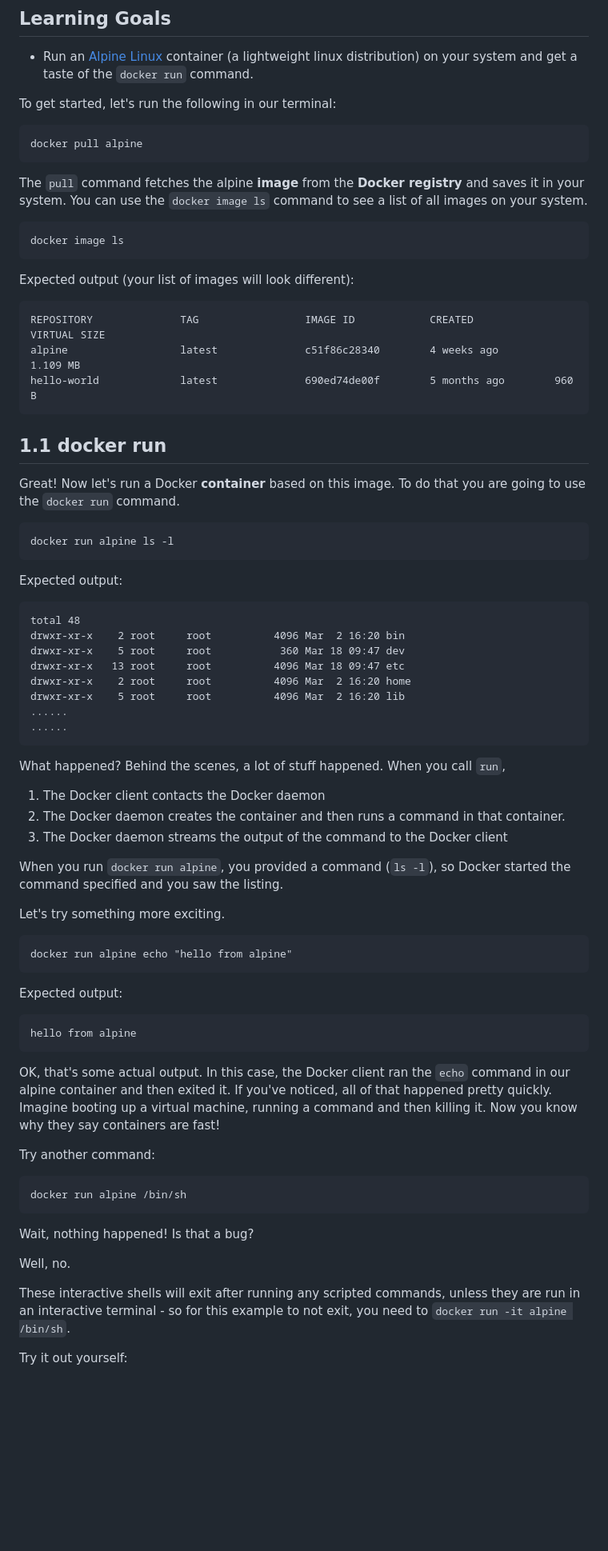
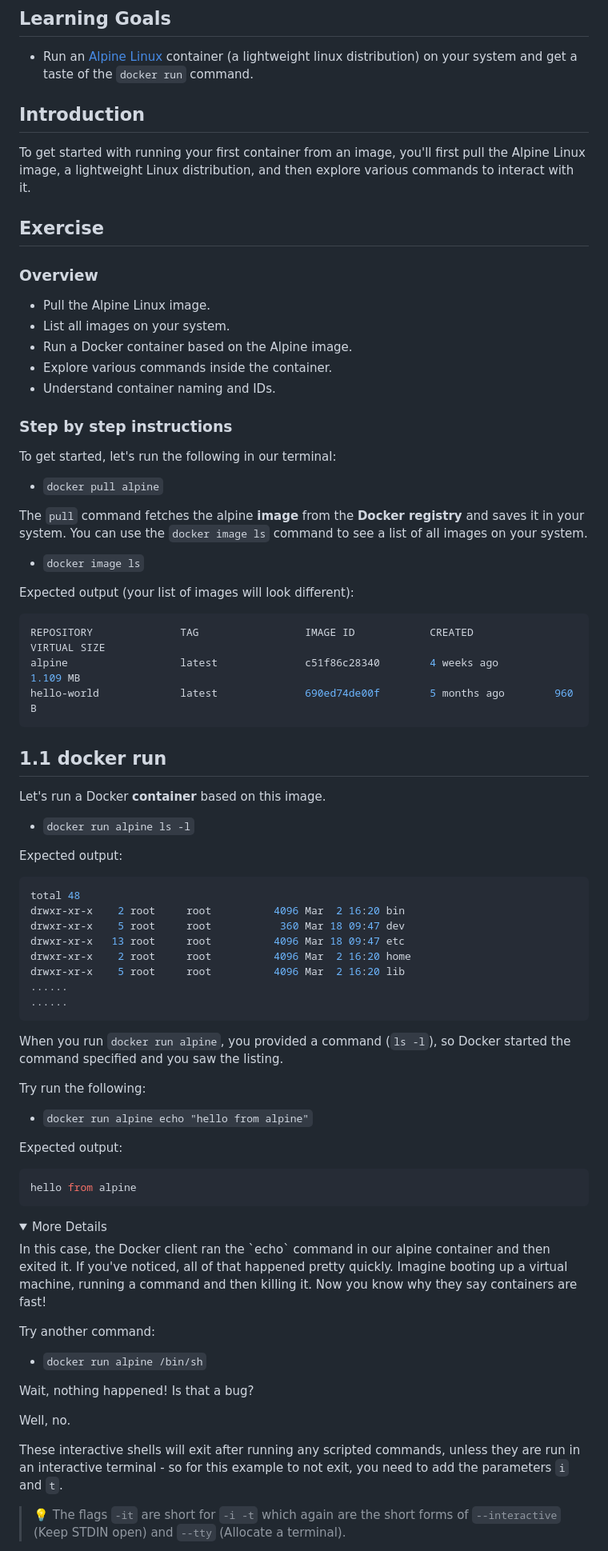
Before and after one commit to eficode-academy/docker-katas, a Markdown page: labs/02-running-images.md, the part around one of its changes. Shown at 80% size. Drawn GitHub-style; folded sections open; blank space fills up the shorter version.

Commit message:
refactor: exercises to follow the template

````diff
--- a/labs/02-running-images.md
+++ b/labs/02-running-images.md
@@ -5,21 +5,34 @@
 
 - Run an [Alpine Linux](http://www.alpinelinux.org/) container (a lightweight linux distribution) on your system and get a taste of the `docker run` command.
 
+## Introduction
+
+To get started with running your first container from an image, you'll first pull the Alpine Linux image, a lightweight Linux distribution, and then explore various commands to interact with it.
+
+## Exercise
+
+### Overview
+
+- Pull the Alpine Linux image.
+- List all images on your system.
+- Run a Docker container based on the Alpine image.
+- Explore various commands inside the container.
+- Understand container naming and IDs.
+
+### Step by step instructions
+
+
 To get started, let's run the following in our terminal:
 
-```
-docker pull alpine
-```
+* `docker pull alpine`
 
 The `pull` command fetches the alpine **image** from the **Docker registry** and saves it in your system. You can use the `docker image ls` command to see a list of all images on your system.
 
-```
-docker image ls
-```
+* `docker image ls`
 
 Expected output (your list of images will look different):
 
-```
+``` bash
 REPOSITORY              TAG                 IMAGE ID            CREATED             VIRTUAL SIZE
 alpine                  latest              c51f86c28340        4 weeks ago         1.109 MB
 hello-world             latest              690ed74de00f        5 months ago        960 B
@@ -27,15 +40,13 @@ hello-world             latest              690ed74de00f        5 months ago
 
 ## 1.1 docker run
 
-Great! Now let's run a Docker **container** based on this image. To do that you are going to use the `docker run` command.
+Let's run a Docker **container** based on this image.
 
-```
-docker run alpine ls -l
-```
+* `docker run alpine ls -l`
 
 Expected output:
 
-```
+```bash
 total 48
 drwxr-xr-x    2 root     root          4096 Mar  2 16:20 bin
 drwxr-xr-x    5 root     root           360 Mar 18 09:47 dev
@@ -46,39 +57,33 @@ drwxr-xr-x    5 root     root          4096 Mar  2 16:20 lib
 ......
 ```
 
-What happened? Behind the scenes, a lot of stuff happened. When you call `run`,
-
-1. The Docker client contacts the Docker daemon
-2. The Docker daemon creates the container and then runs a command in that container.
-3. The Docker daemon streams the output of the command to the Docker client
-
 When you run `docker run alpine`, you provided a command (`ls -l`), so Docker started the command specified and you saw the listing.
 
-Let's try something more exciting.
+Try run the following:
 
-```
-docker run alpine echo "hello from alpine"
-```
+* `docker run alpine echo "hello from alpine"`
 
 Expected output:
 
-```
+``` bash
 hello from alpine
 ```
 
-OK, that's some actual output. In this case, the Docker client ran the `echo` command in our alpine container and then exited it. If you've noticed, all of that happened pretty quickly. Imagine booting up a virtual machine, running a command and then killing it. Now you know why they say containers are fast!
+<details>
+<summary>More Details</summary>
+In this case, the Docker client ran the `echo` command in our alpine container and then exited it. If you've noticed, all of that happened pretty quickly. Imagine booting up a virtual machine, running a command and then killing it. Now you know why they say containers are fast!
+
+</details>
 
 Try another command:
 
-```
-docker run alpine /bin/sh
-```
+* `docker run alpine /bin/sh`
 
 Wait, nothing happened! Is that a bug?
 
 Well, no.
 
-These interactive shells will exit after running any scripted commands, unless they are run in an interactive terminal - so for this example to not exit, you need to `docker run -it alpine /bin/sh`.
+These interactive shells will exit after running any scripted commands, unless they are run in an interactive terminal - so for this example to not exit, you need to add the parameters `i` and `t`.
 
-Try it out yourself:
+> :bulb: The flags `-it` are short for `-i -t` which again are the short forms of `--interactive` (Keep STDIN open) and  `--tty` (Allocate a terminal).
 
````
Also changed, not shown: other parts of labs/02-running-images.md (+11 -21 lines), labs/08-multi-stage-builds.md (+0 -2 lines).
